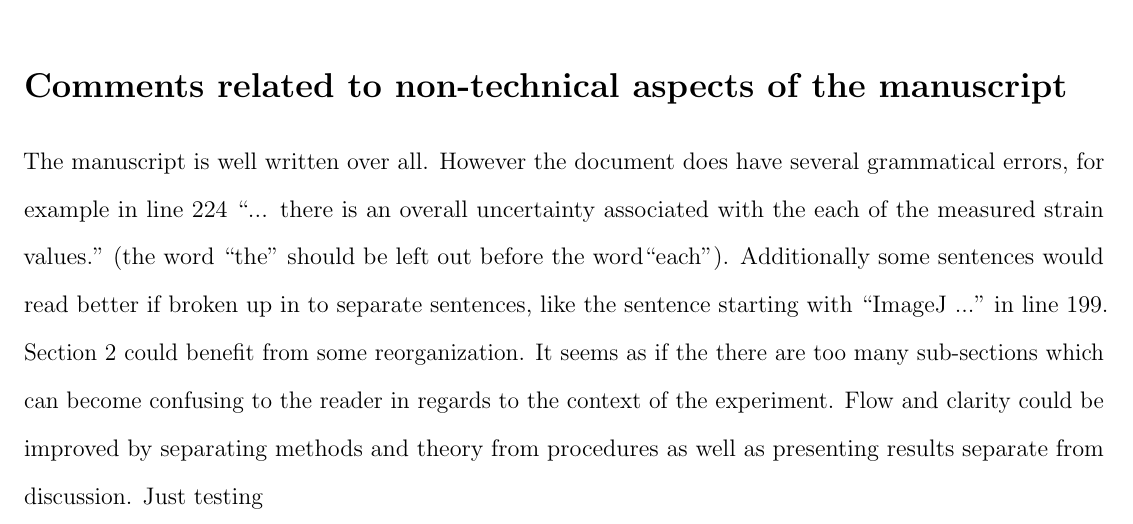
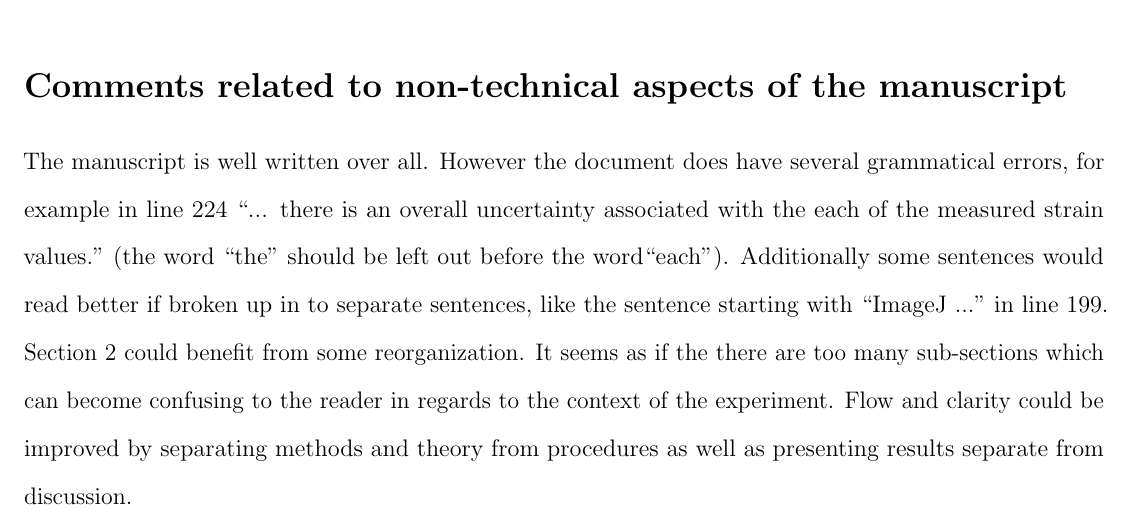
Before and after one commit to Mar-ten/PeerReview, a LaTeX document (PeerReview1.tex): part of page 3 of 3, cut so that both start at the same text. Compiled offline with pdfLaTeX.

Commit message:
testing to

```diff
--- a/PeerReview1.tex
+++ b/PeerReview1.tex
@@ -114,7 +114,7 @@ The test method for ASTM D6272-17 is not being replicated in this experiment as
 %The document over all was well written with the exception of a some grammatical errors, and document %structure.
 
 The manuscript is well written over all. However the document does have several grammatical errors, for example in line 224 ``... there is an overall uncertainty associated with the each of the measured strain values." (the word ``the" should be left out before the word``each"). Additionally some sentences would read better if broken up in to separate sentences, like the sentence starting with ``ImageJ ..." in line 199.
-Section 2 could benefit from some reorganization. It seems as if the there are too many sub-sections which can become confusing to the reader in regards to the context of the experiment.  Flow and clarity could be improved by separating methods and theory from procedures as well as presenting results separate from discussion. Just testing
+Section 2 could benefit from some reorganization. It seems as if the there are too many sub-sections which can become confusing to the reader in regards to the context of the experiment.  Flow and clarity could be improved by separating methods and theory from procedures as well as presenting results separate from discussion.
 
 
 \end{document}
```
